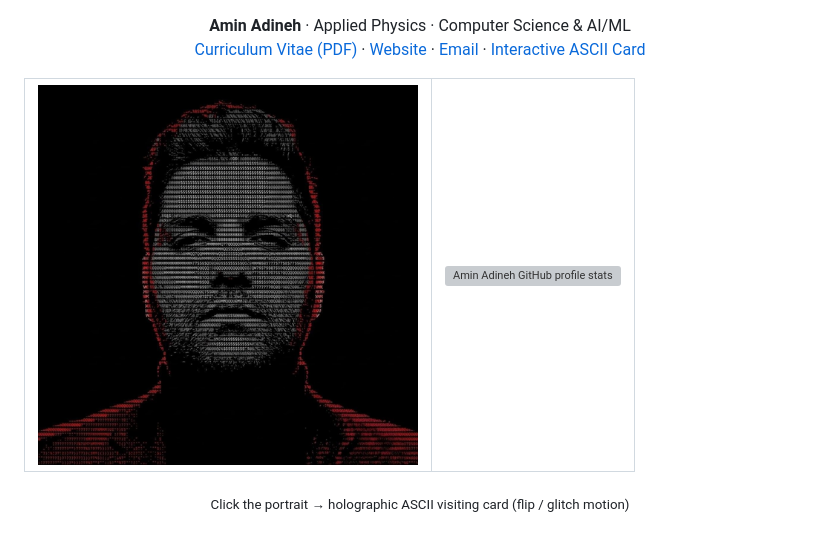
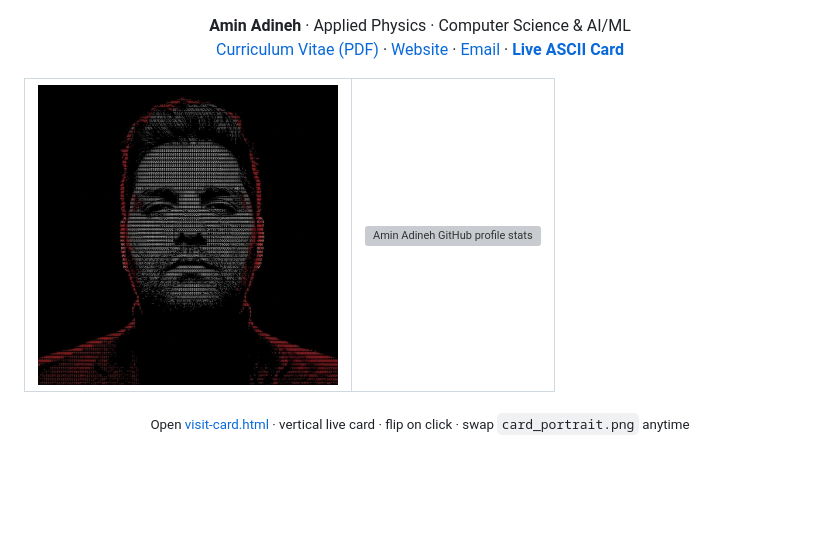
Before and after one commit to AminAdineh/aminadineh, a Markdown page: README.md, the part around the change. Drawn GitHub-style; blank space fills up the shorter version; grey boxes are pictures that could not be loaded.

```diff
--- a/README.md
+++ b/README.md
@@ -6,14 +6,14 @@
   ·
   <a href="mailto:AminAdineh95@gmail.com">Email</a>
   ·
-  <a href="visit-card.html">Interactive ASCII Card</a>
+  <a href="visit-card.html"><b>Live ASCII Card</b></a>
 </p>
 
 <a href="visit-card.html">
   <table>
     <tr>
       <td valign="middle">
-        <img src="ascii_portrait.png" width="380" alt="Amin Adineh ASCII portrait — click for visiting card" />
+        <img src="ascii_portrait.png" width="300" alt="Amin Adineh — open live vertical visit card" />
       </td>
       <td valign="middle">
         <picture>
@@ -26,5 +26,5 @@
 </a>
 
 <p align="center">
-  <sub>Click the portrait → holographic ASCII visiting card (flip / glitch motion)</sub>
+  <sub>Open <a href="visit-card.html">visit-card.html</a> · vertical live card · flip on click · swap <code>card_portrait.png</code> anytime</sub>
 </p>
```
Also changed, not shown: card_portrait.png (added), 1 other file.
